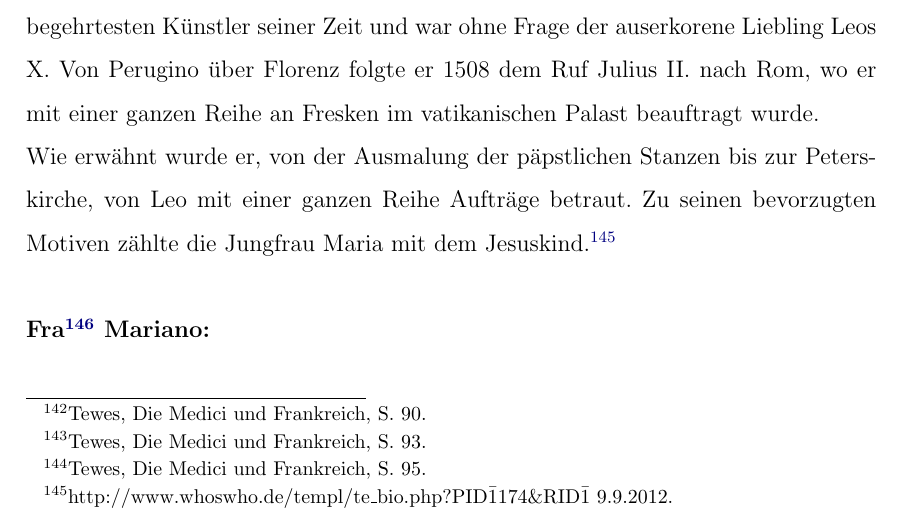
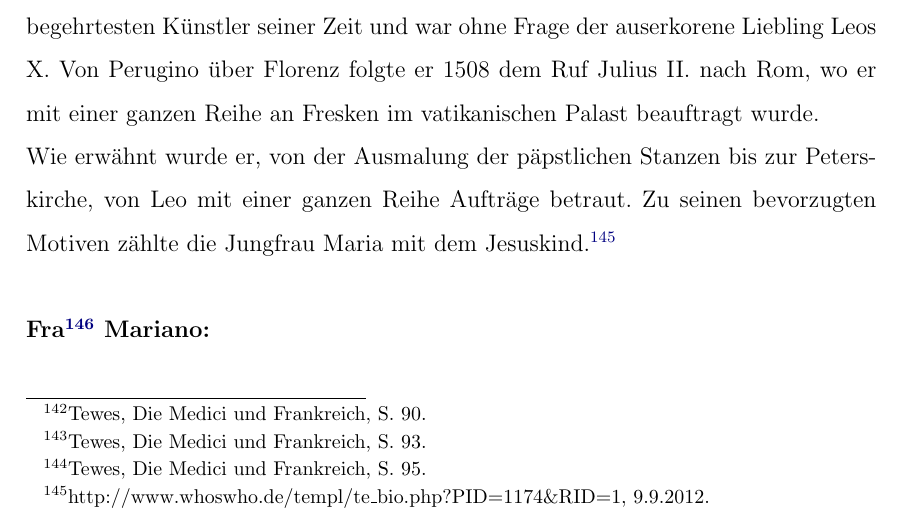
Before and after one commit to sueswe/bachelorthesis, a LaTeX document (Bakkarbeit_Süß.tex): part of page 43 of 76, cut so that both start at the same text. Compiled offline with pdfLaTeX; the source files are stored in an older character set and shown here as Unicode.

Commit message:
Link ausgebessert

```diff
--- a/Bakkarbeit_Süß.tex
+++ b/Bakkarbeit_Süß.tex
@@ -294,7 +294,7 @@ Neben den politischen Persönlichkeit umgab sich Leo wie erwähnt auch mit einer
 \\
 \textbf{Raffael Santi:}\\
 Der 1483 in Urbino geborene Sohn eines Malers zählte zu den berühmtesten und begehrtesten Künstler seiner Zeit und war ohne Frage der auserkorene Liebling Leos X. Von Perugino über Florenz folgte er 1508 dem Ruf Julius II. nach Rom, wo er mit einer ganzen Reihe an Fresken im vatikanischen Palast beauftragt wurde.\\
-Wie erwähnt wurde er, von der Ausmalung der päpstlichen Stanzen bis zur Peterskirche, von Leo mit einer ganzen Reihe Aufträge betraut. Zu seinen bevorzugten Motiven zählte die Jungfrau Maria mit dem Jesuskind.\footnote{http://www.whoswho.de/templ/te\_bio.php?PID\=1174\&RID\=1 9.9.2012.}\\
+Wie erwähnt wurde er, von der Ausmalung der päpstlichen Stanzen bis zur Peterskirche, von Leo mit einer ganzen Reihe Aufträge betraut. Zu seinen bevorzugten Motiven zählte die Jungfrau Maria mit dem Jesuskind.\footnote{http://www.whoswho.de/templ/te\_bio.php?PID=1174\&RID=1, 9.9.2012.}\\
 \\
 \textbf{Fra\footnote{Fra: das italienische Wort für ''Bruder'' und bezeichnet demnach einen Mönch} Mariano:}\\
 Dieser florentiner Possenreiser zählt nicht sosehr zu den künstlerischen Größen eines Raffael oder Michelangelos als mehr zu den ''Schnorrern'' und Unterhaltern am päpstlichen Hof.\\
```
